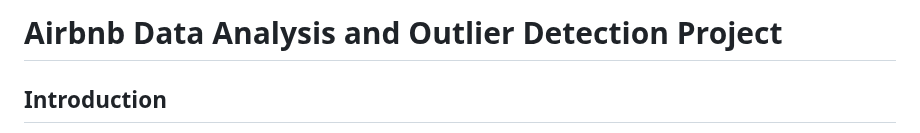
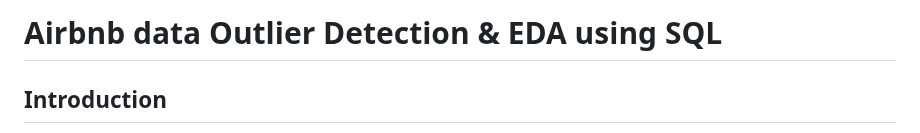
Before and after one commit to sulaiman013/My-Personal-Projects, a Markdown page: AIRBNB Outlier Detection and EDA/airbnb.md, the part around the change. Drawn GitHub-style.

```diff
--- a/AIRBNB Outlier Detection and EDA/airbnb.md
+++ b/AIRBNB Outlier Detection and EDA/airbnb.md
@@ -1,5 +1,4 @@
-# Airbnb Data Analysis and Outlier Detection Project
-
+# Airbnb data Outlier Detection & EDA using SQL
 ## Introduction
 
 The way people experience cities around the world has been completely transformed by Airbnb in the fields of contemporary travel and hospitality. Airbnb provides a variety of lodging options, ranging from comfortable private rooms to roomy entire apartments, as an online marketplace that connects hosts with travelers. The European Booking Dataset, a thorough compilation of information from nine renowned cities—Amsterdam, Athens, Barcelona, Berlin, Budapest, Lisbon, Paris, Rome, and Vienna—is the subject of this project. The dataset has undergone meticulous curation and cleaning, making it a useful tool for analysis and insight.
```
